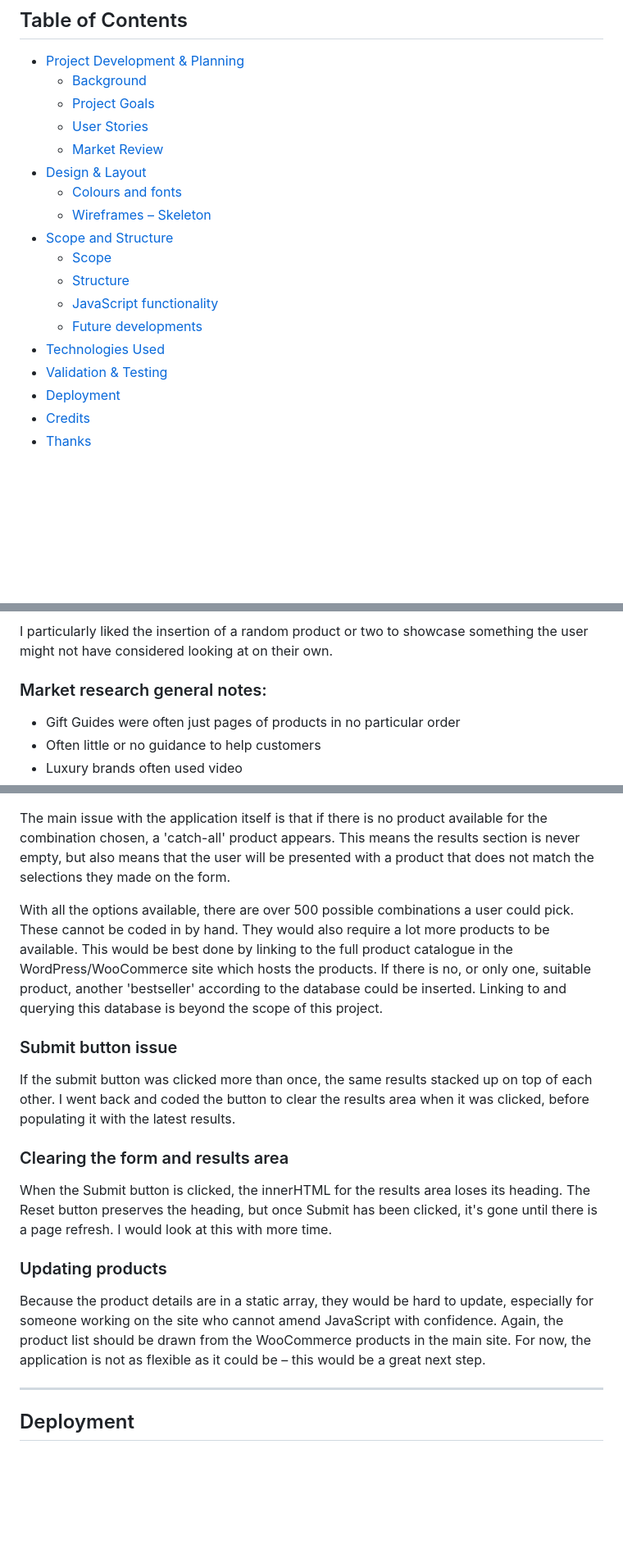
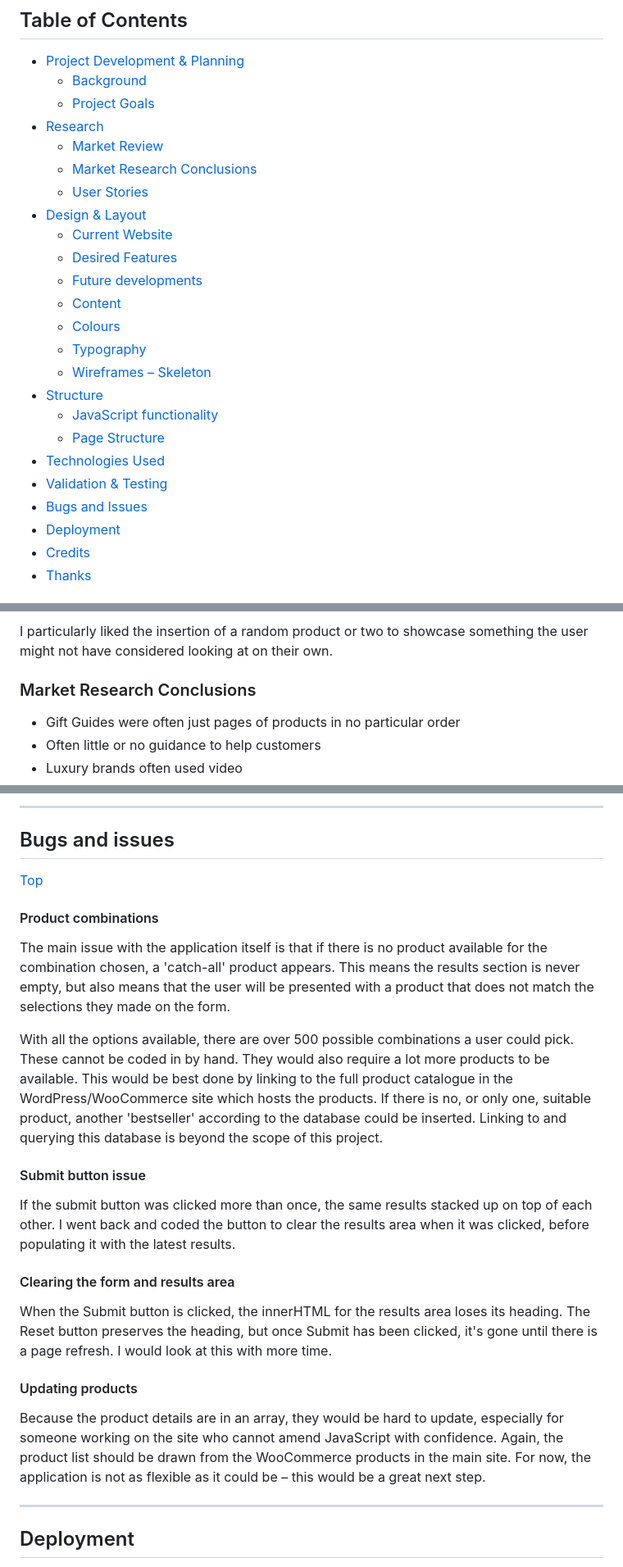
Before and after one commit to surfergrl/sgs-gift-guide, a Markdown page: README.md, 3 parts joined by grey strips. Shown at 82% size. GitHub-like rendering; folded sections open; blank space fills up the shorter version.

Commit message:
Structure contents page in ReadMe

```diff
--- a/README.md
+++ b/README.md
@@ -24,18 +24,24 @@ The Gift Guide application has been built using HTML5, CSS3 & JavaScript and is
 - [Project Development & Planning](#project-development--planning)
   - [Background](#background)
   - [Project Goals](#project-goals)
+- [Research](#research)
+  - [Market Review](#market-review)
+  - [Market Research Conclusions](#market-research-conclusions)
   - [User Stories](#user-stories)
-  - [Market Review](#market-review)
 - [Design & Layout](#design-layout-colours)
-  - [Colours and fonts](#colours)
+  - [Current Website](#current-website)
+  - [Desired Features](#desired-features---rated-1-5-in-order-of-importance)
+  - [Future developments](#future-developments)
+  - [Content](#content---elements-to-include)
+  - [Colours](#colours)
+  - [Typography](#typography)
   - [Wireframes – Skeleton](#wireframes-skeleton-plane)
-- [Scope and Structure](#scope--structure-of-the-site)
-  - [Scope](#scope)
-  - [Structure](#navigation-and-layout--structure)
+- [Structure](#scope-and-structure)
   - [JavaScript functionality](#javascript)
-  - [Future developments](#future-developments)
+  - [Page Structure](#page-structure)
 - [Technologies Used](#technologies-used)
 - [Validation & Testing](#validation-and-testing)
+- [Bugs and Issues](#bugs-and-issues)
 - [Deployment](#deployment)
 - [Credits](#credits)
 - [Thanks](#thanks-to)
@@ -184,7 +159,7 @@ I particularly liked the insertion of a random product or two to showcase someth
 
 </details>
 
-### Market research general notes:
+### Market Research Conclusions
 
 - Gift Guides were often just pages of products in no particular order
 - Often little or no guidance to help customers
@@ -404,19 +431,26 @@ I have added ten products to the JavaScript array to show the tool working. More
+---
+
+## Bugs and issues
+
+[Top](#table-of-contents)
+
+#### Product combinations
 
 The main issue with the application itself is that if there is no product available for the combination chosen, a 'catch-all' product appears. This means the results section is never empty, but also means that the user will be presented with a product that does not match the selections they made on the form.
 
 With all the options available, there are over 500 possible combinations a user could pick. These cannot be coded in by hand. They would also require a lot more products to be available. This would be best done by linking to the full product catalogue in the WordPress/WooCommerce site which hosts the products. If there is no, or only one, suitable product, another 'bestseller' according to the database could be inserted. Linking to and querying this database is beyond the scope of this project.
 
-### Submit button issue
+#### Submit button issue
 
 If the submit button was clicked more than once, the same results stacked up on top of each other. I went back and coded the button to clear the results area when it was clicked, before populating it with the latest results.
 
-### Clearing the form and results area
+#### Clearing the form and results area
 
 When the Submit button is clicked, the innerHTML for the results area loses its heading. The Reset button preserves the heading, but once Submit has been clicked, it's gone until there is a page refresh. I would look at this with more time.
 
-### Updating products
+#### Updating products
 
-Because the product details are in a static array, they would be hard to update, especially for someone working on the site who cannot amend JavaScript with confidence. Again, the product list should be drawn from the WooCommerce products in the main site. For now, the application is not as flexible as it could be – this would be a great next step.
+Because the product details are in an array, they would be hard to update, especially for someone working on the site who cannot amend JavaScript with confidence. Again, the product list should be drawn from the WooCommerce products in the main site. For now, the application is not as flexible as it could be – this would be a great next step.
 
 ---
 
```
Also changed, not shown: other parts of README.md (+71 -43 lines), assets/images/android-chrome-192x192.png (added), assets/images/android-chrome-512x512.png (added), assets/images/apple-touch-icon.png (added), assets/images/favicon-16x16.png (added), assets/images/favicon-32x32.png (added), 1 other file.
